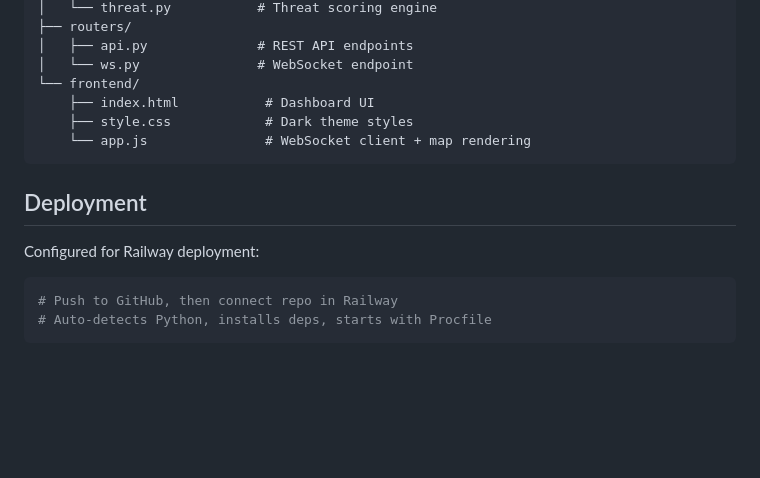
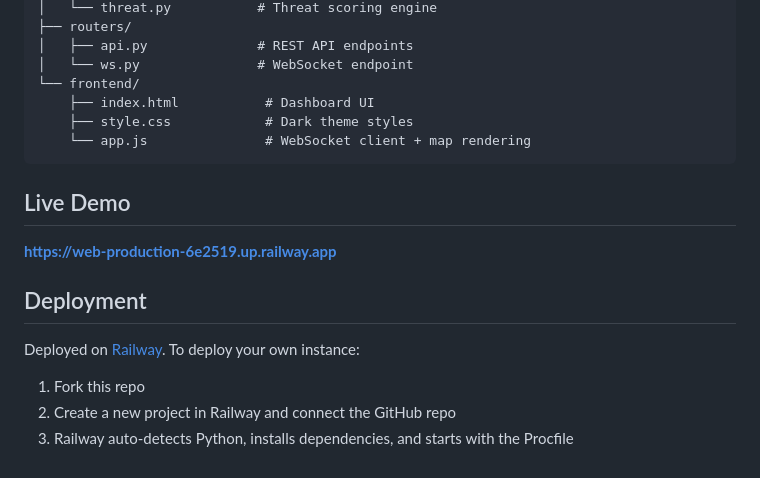
Before and after one commit to JessePeplinski/drone-detection-dashboard, a Markdown page: README.md, the part around the change. GitHub-like rendering; blank space fills up the shorter version.

Commit message:
Add live demo URL to README
Co-Authored-By: Claude Opus 4.6 (1M context) <noreply@anthropic.com>

````diff
--- a/README.md
+++ b/README.md
@@ -78,11 +78,14 @@ Open [http://localhost:8000](http://localhost:8000) in your browser. The simulat
     └── app.js               # WebSocket client + map rendering
 ```
 
+## Live Demo
+
+**[https://web-production-6e2519.up.railway.app](https://web-production-6e2519.up.railway.app)**
+
 ## Deployment
 
-Configured for Railway deployment:
+Deployed on [Railway](https://railway.app). To deploy your own instance:
 
-```bash
-# Push to GitHub, then connect repo in Railway
-# Auto-detects Python, installs deps, starts with Procfile
-```
+1. Fork this repo
+2. Create a new project in Railway and connect the GitHub repo
+3. Railway auto-detects Python, installs dependencies, and starts with the Procfile
````
